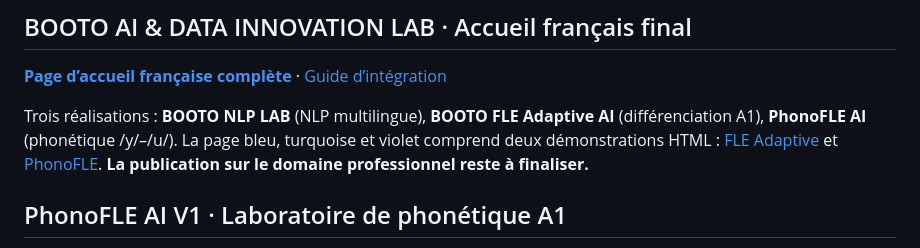
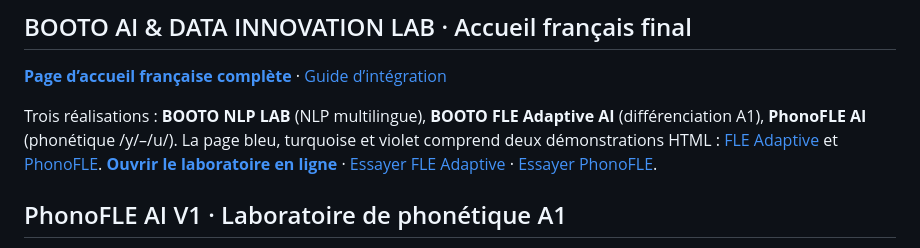
Before and after one commit to Junior-BOOTO/portfolio-fle, a Markdown page: README.md, the part around the change. Drawn GitHub-style.

Commit message:
Ajouter les accès aux trois nouveaux projets publiés sur le site

```diff
--- a/README.md
+++ b/README.md
@@ -18,7 +18,7 @@ Je conçois des activités où les apprenants utilisent le français pour accomp
 
 **[Page d’accueil française complète](projets/booto-ai-lab/index.html)** · [Guide d’intégration](projets/booto-ai-lab/README.md)
 
-Trois réalisations : **BOOTO NLP LAB** (NLP multilingue), **BOOTO FLE Adaptive AI** (différenciation A1), **PhonoFLE AI** (phonétique /y/–/u/). La page bleu, turquoise et violet comprend deux démonstrations HTML : [FLE Adaptive](projets/booto-ai-lab/demos/adaptive.html) et [PhonoFLE](projets/booto-ai-lab/demos/phonofle.html). **La publication sur le domaine professionnel reste à finaliser.**
+Trois réalisations : **BOOTO NLP LAB** (NLP multilingue), **BOOTO FLE Adaptive AI** (différenciation A1), **PhonoFLE AI** (phonétique /y/–/u/). La page bleu, turquoise et violet comprend deux démonstrations HTML : [FLE Adaptive](projets/booto-ai-lab/demos/adaptive.html) et [PhonoFLE](projets/booto-ai-lab/demos/phonofle.html). **[Ouvrir le laboratoire en ligne](https://junior-booto-fle.juniorbooto.chatgpt.site/projets/booto-ai-lab/)** · [Essayer FLE Adaptive](https://junior-booto-fle.juniorbooto.chatgpt.site/projets/booto-ai-lab/demos/adaptive.html) · [Essayer PhonoFLE](https://junior-booto-fle.juniorbooto.chatgpt.site/projets/booto-ai-lab/demos/phonofle.html).
 
 ## PhonoFLE AI V1 · Laboratoire de phonétique A1
 
```
